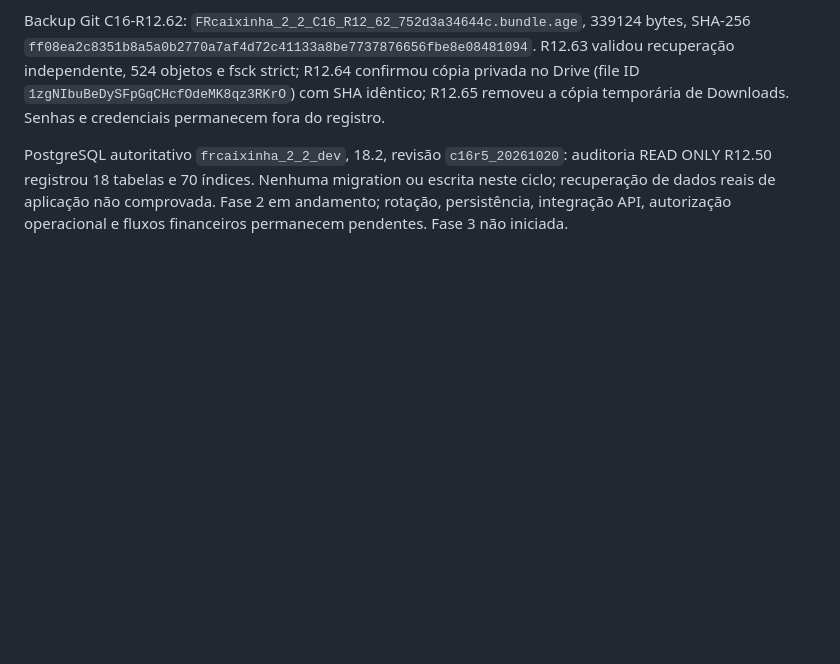
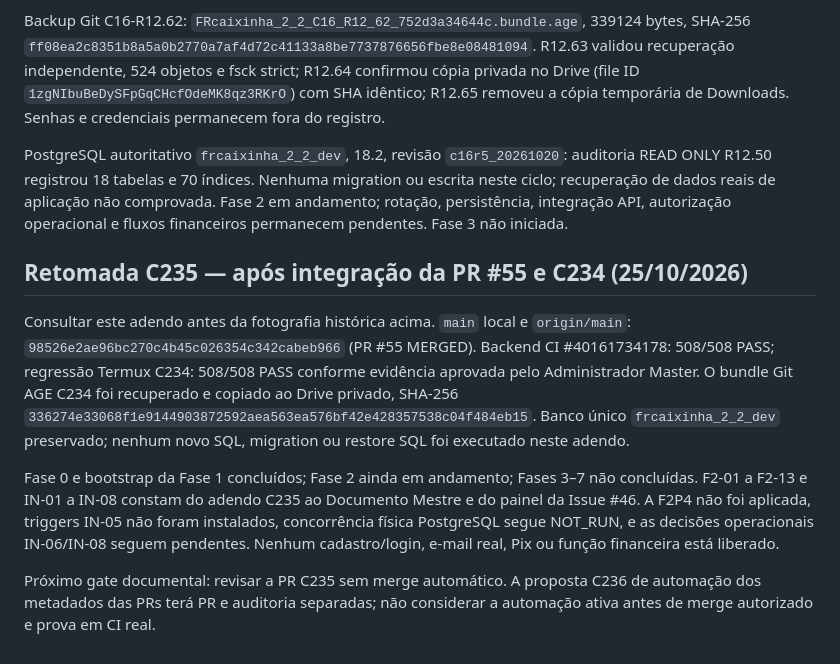
Before and after one commit to fronassor-art/FRcaixinha-2.2, a Markdown page: docs/continuidade/FRcaixinha_2_2_Cartao_Retomada_Novo_Chat_2026-10-20.md, the part around the change. Drawn GitHub-style; blank space fills up the shorter version.

```diff
--- a/docs/continuidade/FRcaixinha_2_2_Cartao_Retomada_Novo_Chat_2026-10-20.md
+++ b/docs/continuidade/FRcaixinha_2_2_Cartao_Retomada_Novo_Chat_2026-10-20.md
@@ -229,3 +229,25 @@ PostgreSQL autoritativo `frcaixinha_2_2_dev`, 18.2, revisão
 de aplicação não comprovada. Fase 2 em andamento; rotação, persistência,
 integração API, autorização operacional e fluxos financeiros permanecem
 pendentes. Fase 3 não iniciada.
+
+## Retomada C235 — após integração da PR #55 e C234 (25/10/2026)
+
+Consultar este adendo antes da fotografia histórica acima. `main` local e
+`origin/main`: `98526e2ae96bc270c4b45c026354c342cabeb966` (PR #55 MERGED).
+Backend CI #40161734178: 508/508 PASS; regressão Termux C234: 508/508 PASS
+conforme evidência aprovada pelo Administrador Master. O bundle Git AGE C234
+foi recuperado e copiado ao Drive privado, SHA-256
+`336274e33068f1e9144903872592aea563ea576bf42e428357538c04f484eb15`.
+Banco único `frcaixinha_2_2_dev` preservado; nenhum novo SQL, migration ou
+restore SQL foi executado neste adendo.
+
+Fase 0 e bootstrap da Fase 1 concluídos; Fase 2 ainda em andamento; Fases
+3–7 não concluídas. F2-01 a F2-13 e IN-01 a IN-08 constam do adendo C235
+ao Documento Mestre e do painel da Issue #46. A F2P4 não foi aplicada,
+triggers IN-05 não foram instalados, concorrência física PostgreSQL segue
+NOT_RUN, e as decisões operacionais IN-06/IN-08 seguem pendentes. Nenhum
+cadastro/login, e-mail real, Pix ou função financeira está liberado.
+
+Próximo gate documental: revisar a PR C235 sem merge automático. A proposta
+C236 de automação dos metadados das PRs terá PR e auditoria separadas; não
+considerar a automação ativa antes de merge autorizado e prova em CI real.
```
Also changed, not shown: docs/continuidade/FRcaixinha_2_2_Documento_Mestre_Instrucoes_v1_1_2026-10-20.md (+49 -0 lines).
